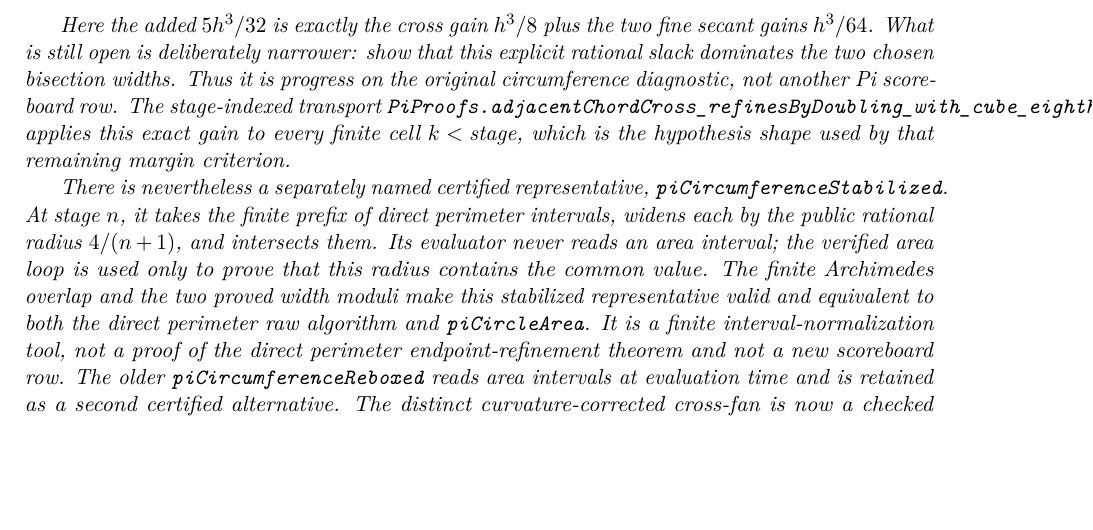
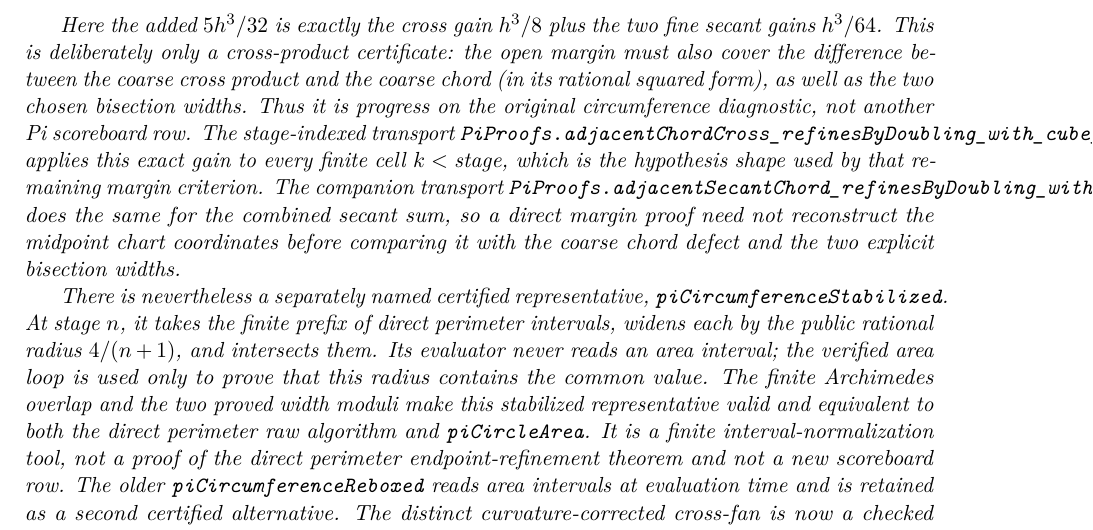
Before and after one commit to liuyao12/computable-analysis, a LaTeX thesis (blueprint/src/web.tex, which reads blueprint/src/02-rational-circle-trigonometry.tex): part of page 31 of 155, cut so that both start at the same text, the shorter picture padded with empty space. Compiled offline with pdfLaTeX.

Commit message:
Expose secant midpoint refinement budget

```diff
--- a/blueprint/src/02-rational-circle-trigonometry.tex
+++ b/blueprint/src/02-rational-circle-trigonometry.tex
@@ -897,14 +897,20 @@ sum as
 \]
 
 Here the added \(5h^3/32\) is exactly the cross gain \(h^3/8\) plus the two
-fine secant gains \(h^3/64\).  What is still open is deliberately narrower:
-show that this explicit rational slack dominates the two chosen bisection
-widths.  Thus it is progress on the original circumference diagnostic, not
-another Pi scoreboard row.
+fine secant gains \(h^3/64\).  This is deliberately only a cross-product
+certificate: the open margin must also cover the difference between the
+coarse cross product and the coarse chord (in its rational squared form), as
+well as the two chosen bisection widths.  Thus it is progress on the original
+circumference diagnostic, not another Pi scoreboard row.
 The stage-indexed transport
 \code{PiProofs.adjacentChordCross\_refinesByDoubling\_with\_cube\_eighth}
 applies this exact gain to every finite cell \(k<\textit{stage}\), which is
 the hypothesis shape used by that remaining margin criterion.
+The companion transport
+\code{PiProofs.adjacentSecantChord\_refinesByDoubling\_with\_five\_cube\_thirtysecond}
+does the same for the combined secant sum, so a direct margin proof need not
+reconstruct the midpoint chart coordinates before comparing it with the
+coarse chord defect and the two explicit bisection widths.
 
 There is nevertheless a separately named certified representative,
 \code{piCircumferenceStabilized}. At stage \(n\), it takes the finite prefix
```
Also changed, not shown: FORMALIZATION_GUIDE.md (+8 -2 lines), 2 other files.
